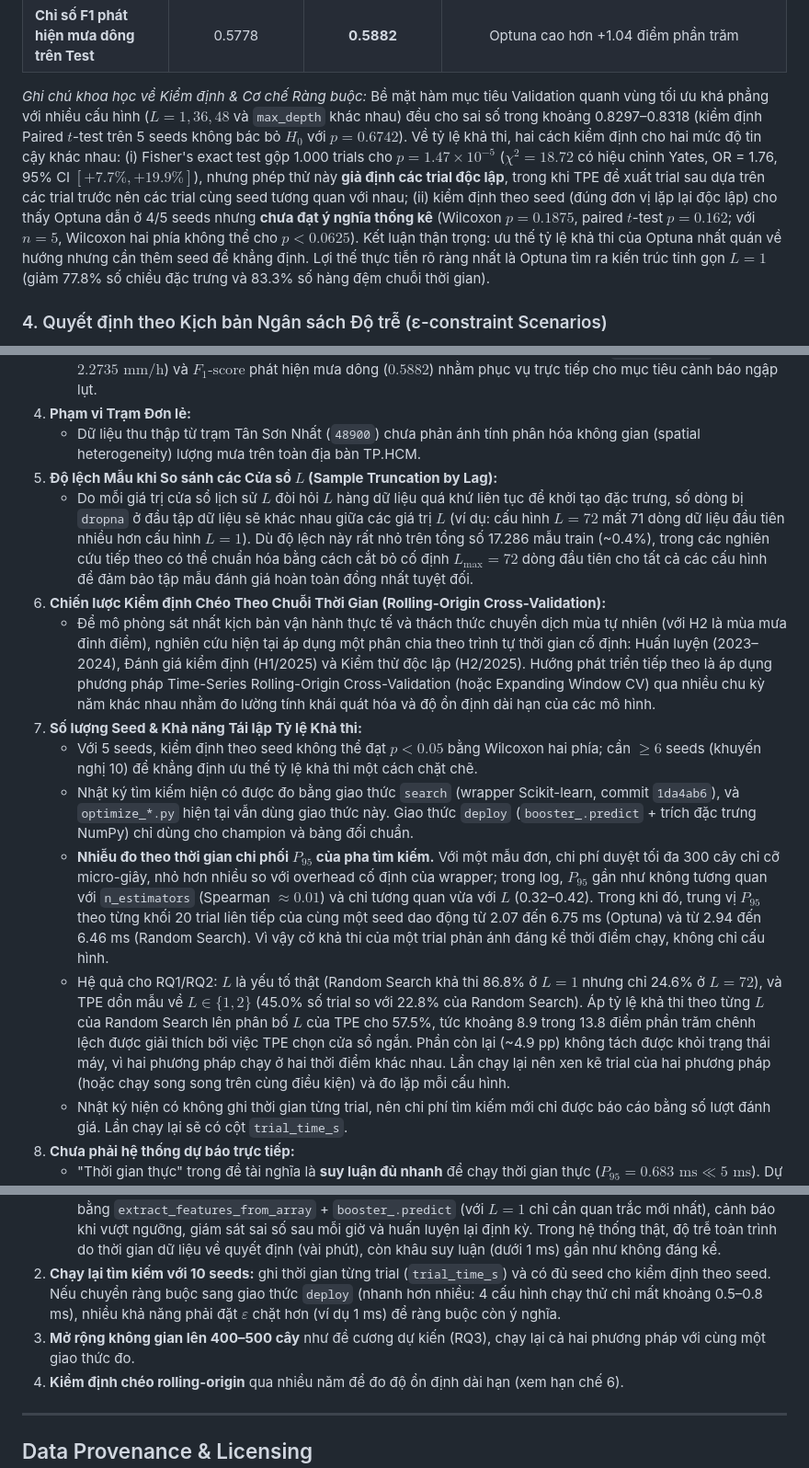
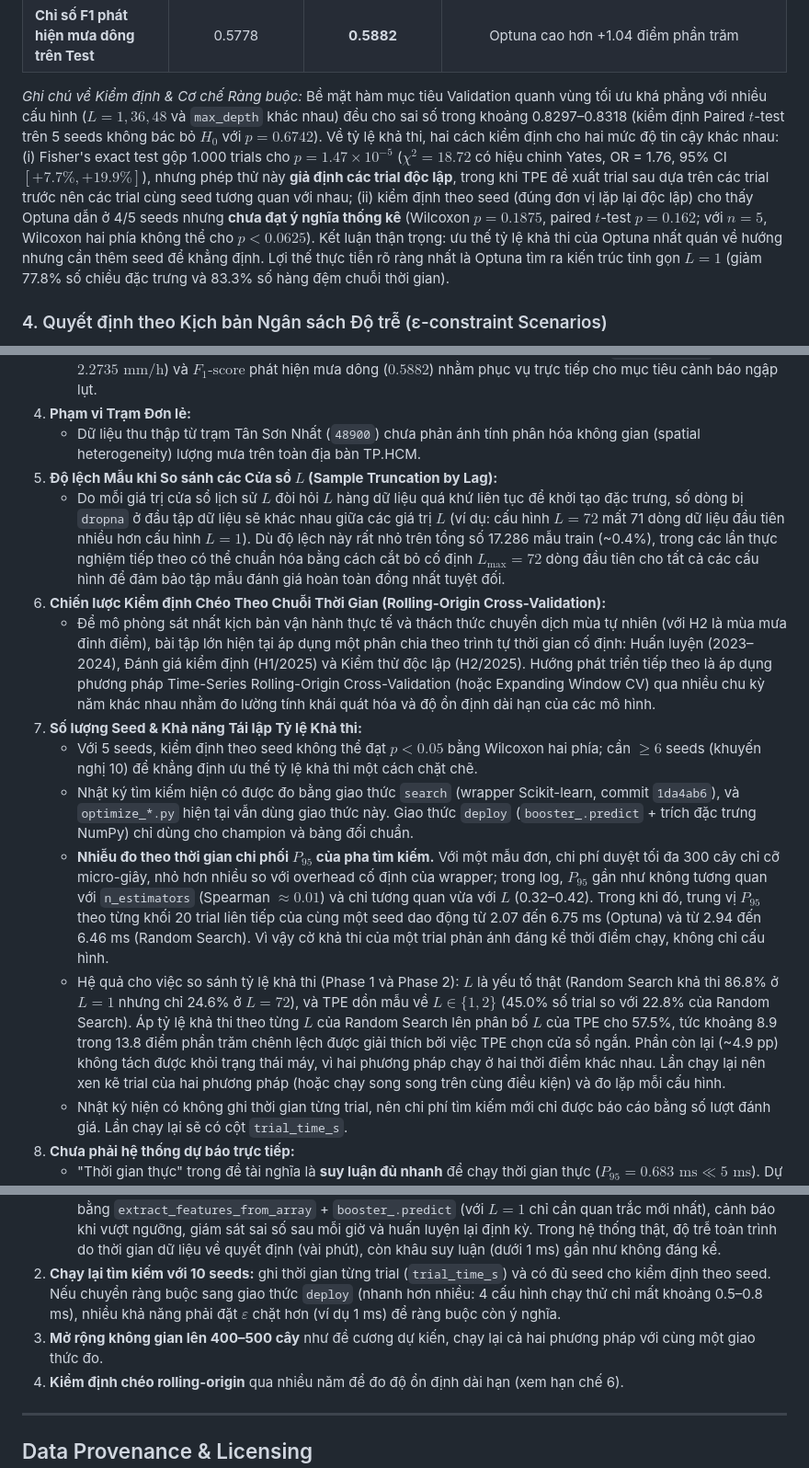
Before and after one commit to anky06-ky/rain-latency-optimization, a Markdown page: README.md, 3 parts joined by grey strips. Shown at 92% size. Rendered like a GitHub page.

```diff
--- a/README.md
+++ b/README.md
@@ -177,7 +174,7 @@ Báo cáo thống kê trung bình $\pm$ độ lệch chuẩn trên 5 random seed
 | **Độ trễ End-to-End Champion (C-API)** | 0.936 ms | **0.683 ms** *(range [0.66, 0.75])* | **Thỏa mãn SLA 5.0 ms & Biên an toàn 4.5 ms** |
 | **Chỉ số F1 phát hiện mưa dông trên Test** | 0.5778 | **0.5882** | Optuna cao hơn +1.04 điểm phần trăm |
 
-*Ghi chú khoa học về Kiểm định & Cơ chế Ràng buộc:* Bề mặt hàm mục tiêu Validation quanh vùng tối ưu khá phẳng với nhiều cấu hình ($L=1, 36, 48$ và `max_depth` khác nhau) đều cho sai số trong khoảng 0.8297–0.8318 (kiểm định Paired $t$-test trên 5 seeds không bác bỏ $H_0$ với $p = 0.6742$). Về tỷ lệ khả thi, hai cách kiểm định cho hai mức độ tin cậy khác nhau: (i) Fisher's exact test gộp 1.000 trials cho $p = 1.47 \times 10^{-5}$ ($\chi^2 = 18.72$ có hiệu chỉnh Yates, OR = 1.76, 95% CI $[+7.7\%, +19.9\%]$), nhưng phép thử này **giả định các trial độc lập**, trong khi TPE đề xuất trial sau dựa trên các trial trước nên các trial cùng seed tương quan với nhau; (ii) kiểm định theo seed (đúng đơn vị lặp lại độc lập) cho thấy Optuna dẫn ở 4/5 seeds nhưng **chưa đạt ý nghĩa thống kê** (Wilcoxon $p = 0.1875$, paired $t$-test $p = 0.162$; với $n = 5$, Wilcoxon hai phía không thể cho $p < 0.0625$). Kết luận thận trọng: ưu thế tỷ lệ khả thi của Optuna nhất quán về hướng nhưng cần thêm seed để khẳng định. Lợi thế thực tiễn rõ ràng nhất là Optuna tìm ra kiến trúc tinh gọn $L=1$ (giảm 77.8% số chiều đặc trưng và 83.3% số hàng đệm chuỗi thời gian).
+*Ghi chú về Kiểm định & Cơ chế Ràng buộc:* Bề mặt hàm mục tiêu Validation quanh vùng tối ưu khá phẳng với nhiều cấu hình ($L=1, 36, 48$ và `max_depth` khác nhau) đều cho sai số trong khoảng 0.8297–0.8318 (kiểm định Paired $t$-test trên 5 seeds không bác bỏ $H_0$ với $p = 0.6742$). Về tỷ lệ khả thi, hai cách kiểm định cho hai mức độ tin cậy khác nhau: (i) Fisher's exact test gộp 1.000 trials cho $p = 1.47 \times 10^{-5}$ ($\chi^2 = 18.72$ có hiệu chỉnh Yates, OR = 1.76, 95% CI $[+7.7\%, +19.9\%]$), nhưng phép thử này **giả định các trial độc lập**, trong khi TPE đề xuất trial sau dựa trên các trial trước nên các trial cùng seed tương quan với nhau; (ii) kiểm định theo seed (đúng đơn vị lặp lại độc lập) cho thấy Optuna dẫn ở 4/5 seeds nhưng **chưa đạt ý nghĩa thống kê** (Wilcoxon $p = 0.1875$, paired $t$-test $p = 0.162$; với $n = 5$, Wilcoxon hai phía không thể cho $p < 0.0625$). Kết luận thận trọng: ưu thế tỷ lệ khả thi của Optuna nhất quán về hướng nhưng cần thêm seed để khẳng định. Lợi thế thực tiễn rõ ràng nhất là Optuna tìm ra kiến trúc tinh gọn $L=1$ (giảm 77.8% số chiều đặc trưng và 83.3% số hàng đệm chuỗi thời gian).
 
 ### 4. Quyết định theo Kịch bản Ngân sách Độ trễ (ε-constraint Scenarios)
 
@@ -288,14 +285,14 @@ pip install -r requirements.txt
 4. **Phạm vi Trạm Đơn lẻ:**
    - Dữ liệu thu thập từ trạm Tân Sơn Nhất (`48900`) chưa phản ánh tính phân hóa không gian (spatial heterogeneity) lượng mưa trên toàn địa bàn TP.HCM.
 5. **Độ lệch Mẫu khi So sánh các Cửa sổ $L$ (Sample Truncation by Lag):**
-   - Do mỗi giá trị cửa sổ lịch sử $L$ đòi hỏi $L$ hàng dữ liệu quá khứ liên tục để khởi tạo đặc trưng, số dòng bị `dropna` ở đầu tập dữ liệu sẽ khác nhau giữa các giá trị $L$ (ví dụ: cấu hình $L=72$ mất 71 dòng dữ liệu đầu tiên nhiều hơn cấu hình $L=1$). Dù độ lệch này rất nhỏ trên tổng số 17.286 mẫu train (~0.4%), trong các nghiên cứu tiếp theo có thể chuẩn hóa bằng cách cắt bỏ cố định $L_{\max} = 72$ dòng đầu tiên cho tất cả các cấu hình để đảm bảo tập mẫu đánh giá hoàn toàn đồng nhất tuyệt đối.
+   - Do mỗi giá trị cửa sổ lịch sử $L$ đòi hỏi $L$ hàng dữ liệu quá khứ liên tục để khởi tạo đặc trưng, số dòng bị `dropna` ở đầu tập dữ liệu sẽ khác nhau giữa các giá trị $L$ (ví dụ: cấu hình $L=72$ mất 71 dòng dữ liệu đầu tiên nhiều hơn cấu hình $L=1$). Dù độ lệch này rất nhỏ trên tổng số 17.286 mẫu train (~0.4%), trong các lần thực nghiệm tiếp theo có thể chuẩn hóa bằng cách cắt bỏ cố định $L_{\max} = 72$ dòng đầu tiên cho tất cả các cấu hình để đảm bảo tập mẫu đánh giá hoàn toàn đồng nhất tuyệt đối.
 6. **Chiến lược Kiểm định Chéo Theo Chuỗi Thời Gian (Rolling-Origin Cross-Validation):**
-   - Để mô phỏng sát nhất kịch bản vận hành thực tế và thách thức chuyển dịch mùa tự nhiên (với H2 là mùa mưa đỉnh điểm), nghiên cứu hiện tại áp dụng một phân chia theo trình tự thời gian cố định: Huấn luyện (2023–2024), Đánh giá kiểm định (H1/2025) và Kiểm thử độc lập (H2/2025). Hướng phát triển tiếp theo là áp dụng phương pháp Time-Series Rolling-Origin Cross-Validation (hoặc Expanding Window CV) qua nhiều chu kỳ năm khác nhau nhằm đo lường tính khái quát hóa và độ ổn định dài hạn của các mô hình.
+   - Để mô phỏng sát nhất kịch bản vận hành thực tế và thách thức chuyển dịch mùa tự nhiên (với H2 là mùa mưa đỉnh điểm), bài tập lớn hiện tại áp dụng một phân chia theo trình tự thời gian cố định: Huấn luyện (2023–2024), Đánh giá kiểm định (H1/2025) và Kiểm thử độc lập (H2/2025). Hướng phát triển tiếp theo là áp dụng phương pháp Time-Series Rolling-Origin Cross-Validation (hoặc Expanding Window CV) qua nhiều chu kỳ năm khác nhau nhằm đo lường tính khái quát hóa và độ ổn định dài hạn của các mô hình.
 7. **Số lượng Seed & Khả năng Tái lập Tỷ lệ Khả thi:**
    - Với 5 seeds, kiểm định theo seed không thể đạt $p < 0.05$ bằng Wilcoxon hai phía; cần $\ge 6$ seeds (khuyến nghị 10) để khẳng định ưu thế tỷ lệ khả thi một cách chặt chẽ.
    - Nhật ký tìm kiếm hiện có được đo bằng giao thức `search` (wrapper Scikit-learn, commit `1da4ab6`), và `optimize_*.py` hiện tại vẫn dùng giao thức này. Giao thức `deploy` (`booster_.predict` + trích đặc trưng NumPy) chỉ dùng cho champion và bảng đối chuẩn.
    - **Nhiễu đo theo thời gian chi phối $P_{95}$ của pha tìm kiếm.** Với một mẫu đơn, chi phí duyệt tối đa 300 cây chỉ cỡ micro-giây, nhỏ hơn nhiều so với overhead cố định của wrapper; trong log, $P_{95}$ gần như không tương quan với `n_estimators` (Spearman $\approx 0.01$) và chỉ tương quan vừa với $L$ (0.32–0.42). Trong khi đó, trung vị $P_{95}$ theo từng khối 20 trial liên tiếp của cùng một seed dao động từ 2.07 đến 6.75 ms (Optuna) và từ 2.94 đến 6.46 ms (Random Search). Vì vậy cờ khả thi của một trial phản ánh đáng kể thời điểm chạy, không chỉ cấu hình.
-   - Hệ quả cho RQ1/RQ2: $L$ là yếu tố thật (Random Search khả thi 86.8% ở $L=1$ nhưng chỉ 24.6% ở $L=72$), và TPE dồn mẫu về $L \in \{1, 2\}$ (45.0% số trial so với 22.8% của Random Search). Áp tỷ lệ khả thi theo từng $L$ của Random Search lên phân bố $L$ của TPE cho 57.5%, tức khoảng 8.9 trong 13.8 điểm phần trăm chênh lệch được giải thích bởi việc TPE chọn cửa sổ ngắn. Phần còn lại (~4.9 pp) không tách được khỏi trạng thái máy, vì hai phương pháp chạy ở hai thời điểm khác nhau. Lần chạy lại nên xen kẽ trial của hai phương pháp (hoặc chạy song song trên cùng điều kiện) và đo lặp mỗi cấu hình.
+   - Hệ quả cho việc so sánh tỷ lệ khả thi (Phase 1 và Phase 2): $L$ là yếu tố thật (Random Search khả thi 86.8% ở $L=1$ nhưng chỉ 24.6% ở $L=72$), và TPE dồn mẫu về $L \in \{1, 2\}$ (45.0% số trial so với 22.8% của Random Search). Áp tỷ lệ khả thi theo từng $L$ của Random Search lên phân bố $L$ của TPE cho 57.5%, tức khoảng 8.9 trong 13.8 điểm phần trăm chênh lệch được giải thích bởi việc TPE chọn cửa sổ ngắn. Phần còn lại (~4.9 pp) không tách được khỏi trạng thái máy, vì hai phương pháp chạy ở hai thời điểm khác nhau. Lần chạy lại nên xen kẽ trial của hai phương pháp (hoặc chạy song song trên cùng điều kiện) và đo lặp mỗi cấu hình.
    - Nhật ký hiện có không ghi thời gian từng trial, nên chi phí tìm kiếm mới chỉ được báo cáo bằng số lượt đánh giá. Lần chạy lại sẽ có cột `trial_time_s`.
 8. **Chưa phải hệ thống dự báo trực tiếp:**
    - "Thời gian thực" trong đề tài nghĩa là **suy luận đủ nhanh** để chạy thời gian thực ($P_{95} = 0.683\text{ ms} \ll 5\text{ ms}$). Dự án chưa nối với nguồn dữ liệu trực tiếp: demo dùng các giờ quan trắc thật trong tập Test hoặc giá trị do người dùng nhập. Bản thân Meteostat cũng không phải nguồn trực tiếp: dữ liệu tải ngày 29/10/2026 chỉ có tới 30/03/2026.
@@ -309,7 +306,7 @@ pip install -r requirements.txt
    - Ba hướng xử lý: (A) xin dữ liệu trạm đo mưa tự động theo giờ và giữ nguyên mô hình; (B) huấn luyện lại với đầu vào lấy từ METAR (mức mưa suy ra từ mã hiện tượng thay cho `prcp`), giữ nguyên toàn bộ khung tối ưu, ràng buộc và đánh giá; (C) tự lắp cảm biến đo mưa rồi hiệu chỉnh lại.
    - Phần mềm cần thêm: bộ thu dữ liệu chạy mỗi 30–60 phút, điền khuyết đúng quy tắc lúc huấn luyện, dự báo bằng `extract_features_from_array` + `booster_.predict` (với $L=1$ chỉ cần quan trắc mới nhất), cảnh báo khi vượt ngưỡng, giám sát sai số sau mỗi giờ và huấn luyện lại định kỳ. Trong hệ thống thật, độ trễ toàn trình do thời gian dữ liệu về quyết định (vài phút), còn khâu suy luận (dưới 1 ms) gần như không đáng kể.
 2. **Chạy lại tìm kiếm với 10 seeds:** ghi thời gian từng trial (`trial_time_s`) và có đủ seed cho kiểm định theo seed. Nếu chuyển ràng buộc sang giao thức `deploy` (nhanh hơn nhiều: 4 cấu hình chạy thử chỉ mất khoảng 0.5–0.8 ms), nhiều khả năng phải đặt $\varepsilon$ chặt hơn (ví dụ 1 ms) để ràng buộc còn ý nghĩa.
-3. **Mở rộng không gian lên 400–500 cây** như đề cương dự kiến (RQ3), chạy lại cả hai phương pháp với cùng một giao thức đo.
+3. **Mở rộng không gian lên 400–500 cây** như đề cương dự kiến, chạy lại cả hai phương pháp với cùng một giao thức đo.
 4. **Kiểm định chéo rolling-origin** qua nhiều năm để đo độ ổn định dài hạn (xem hạn chế 6).
 
 ---
```
Also changed, not shown: other parts of README.md (+12 -15 lines), docs/BAI_BAO_KHOA_HOC_TOI_UU_HOA_DU_BAO_LUONG_MUA.md (deleted, +0 -284 lines), results/figures/convergence_comparison.png, 8 other files.
